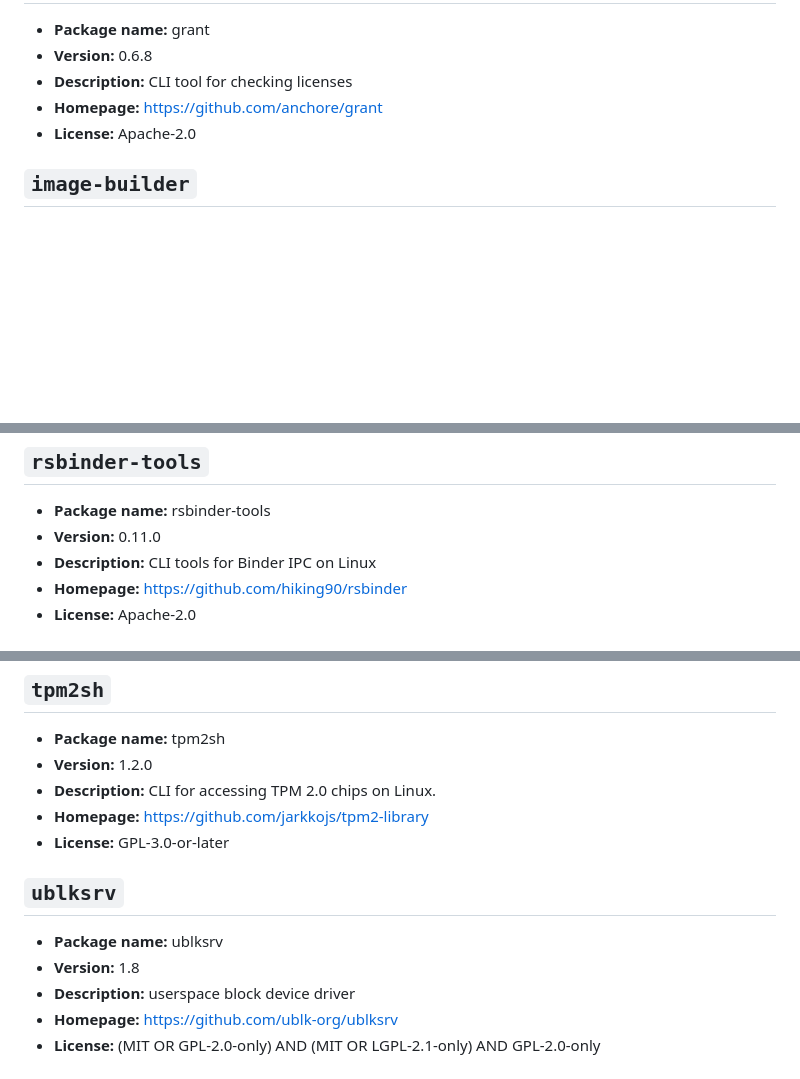
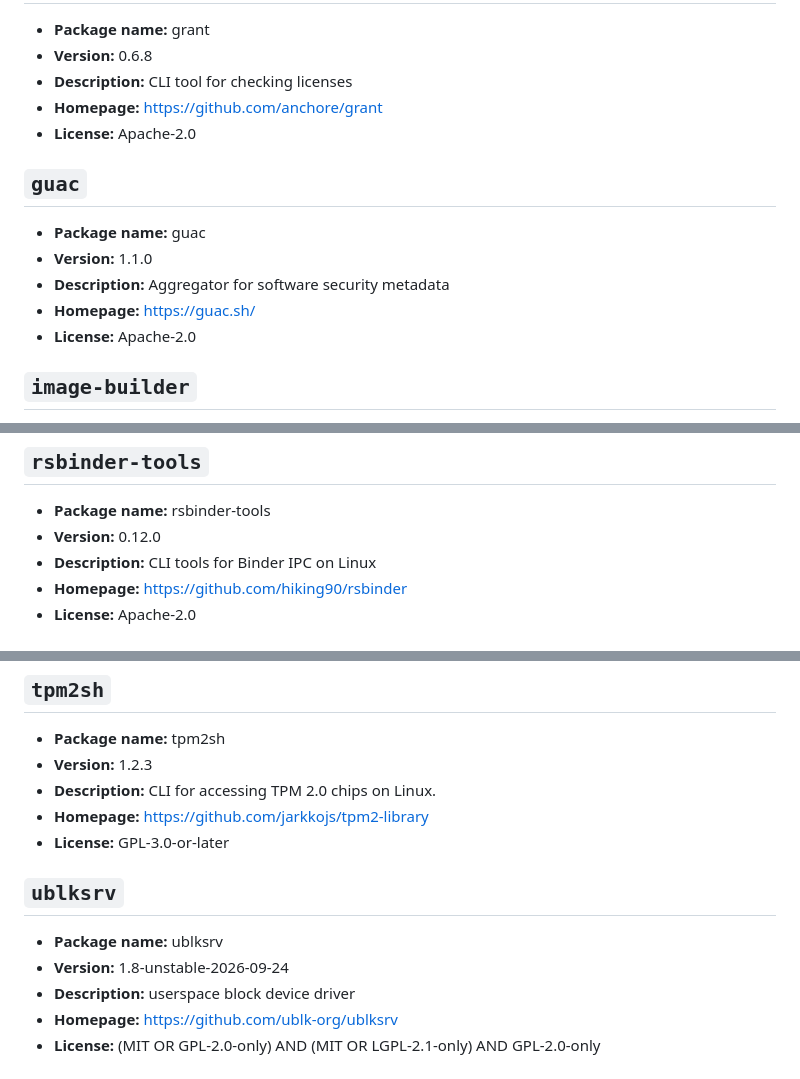
Before and after one commit to Skyb0rg007/packages, a Markdown page: NixOS/README.md, 3 parts joined by grey strips. GitHub-like rendering; blank space fills up the shorter version.

```diff
--- a/NixOS/README.md
+++ b/NixOS/README.md
@@ -153,6 +169,14 @@ Generated from 62 packages.
 - **Homepage:** [https://github.com/anchore/grant](https://github.com/anchore/grant)
 - **License:** Apache-2.0
 
+## `guac`
+
+- **Package name:** guac
+- **Version:** 1.1.0
+- **Description:** Aggregator for software security metadata
+- **Homepage:** [https://guac.sh/](https://guac.sh/)
+- **License:** Apache-2.0
+
 ## `image-builder`
 
 - **Package name:** image-builder
@@ -331,7 +410,7 @@ Generated from 62 packages.
 ## `rsbinder-tools`
 
 - **Package name:** rsbinder-tools
-- **Version:** 0.11.0
+- **Version:** 0.12.0
 - **Description:** CLI tools for Binder IPC on Linux
 - **Homepage:** [https://github.com/hiking90/rsbinder](https://github.com/hiking90/rsbinder)
 - **License:** Apache-2.0
@@ -443,7 +522,7 @@ Generated from 62 packages.
 ## `tpm2sh`
 
 - **Package name:** tpm2sh
-- **Version:** 1.2.0
+- **Version:** 1.2.3
 - **Description:** CLI for accessing TPM 2.0 chips on Linux.
 - **Homepage:** [https://github.com/jarkkojs/tpm2-library](https://github.com/jarkkojs/tpm2-library)
 - **License:** GPL-3.0-or-later
@@ -451,7 +530,7 @@ Generated from 62 packages.
 ## `ublksrv`
 
 - **Package name:** ublksrv
-- **Version:** 1.8
+- **Version:** 1.8-unstable-2026-09-24
 - **Description:** userspace block device driver
 - **Homepage:** [https://github.com/ublk-org/ublksrv](https://github.com/ublk-org/ublksrv)
 - **License:** (MIT OR GPL-2.0-only) AND (MIT OR LGPL-2.1-only) AND GPL-2.0-only
```
Also changed, not shown: other parts of NixOS/README.md (+75 -4 lines).
